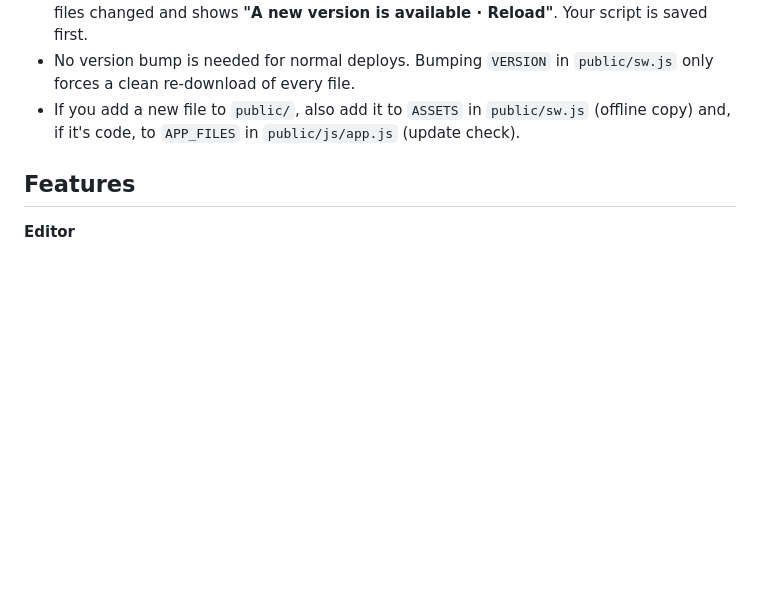
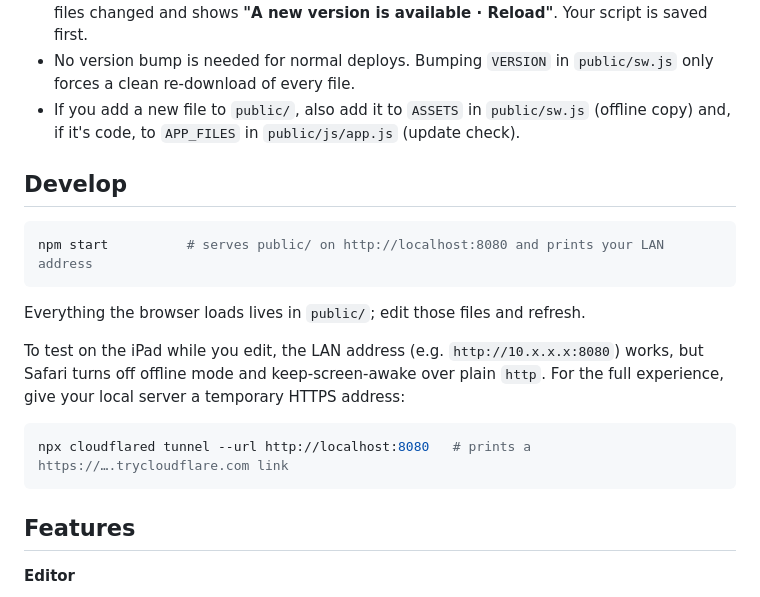
Before and after one commit to mblank1240/teleprompter-pwa, a Markdown page: README.md, the part around one of its changes. GitHub-like rendering; blank space fills up the shorter version.

````diff
--- a/README.md
+++ b/README.md
@@ -53,6 +76,22 @@ storage cleanup for sites you only open in a browser tab.
   a clean re-download of every file.
 - If you add a new file to `public/`, also add it to `ASSETS` in `public/sw.js` (offline copy)
   and, if it's code, to `APP_FILES` in `public/js/app.js` (update check).
+
+## Develop
+
+```sh
+npm start          # serves public/ on http://localhost:8080 and prints your LAN address
+```
+
+Everything the browser loads lives in `public/`; edit those files and refresh.
+
+To test on the iPad while you edit, the LAN address (e.g. `http://10.x.x.x:8080`) works,
+but Safari turns off offline mode and keep-screen-awake over plain `http`. For the full
+experience, give your local server a temporary HTTPS address:
+
+```sh
+npx cloudflared tunnel --url http://localhost:8080   # prints a https://….trycloudflare.com link
+```
 
 ## Features
 
````
Also changed, not shown: other parts of README.md (+48 -25 lines).
